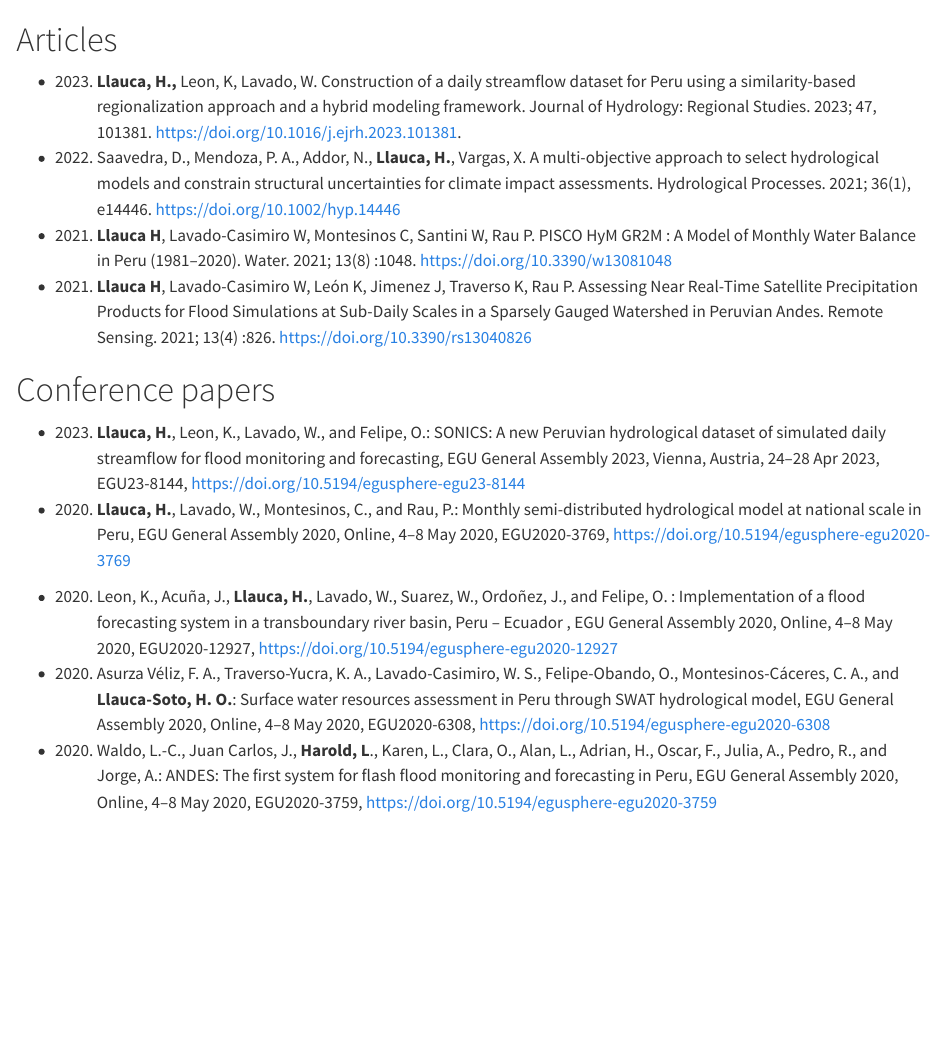
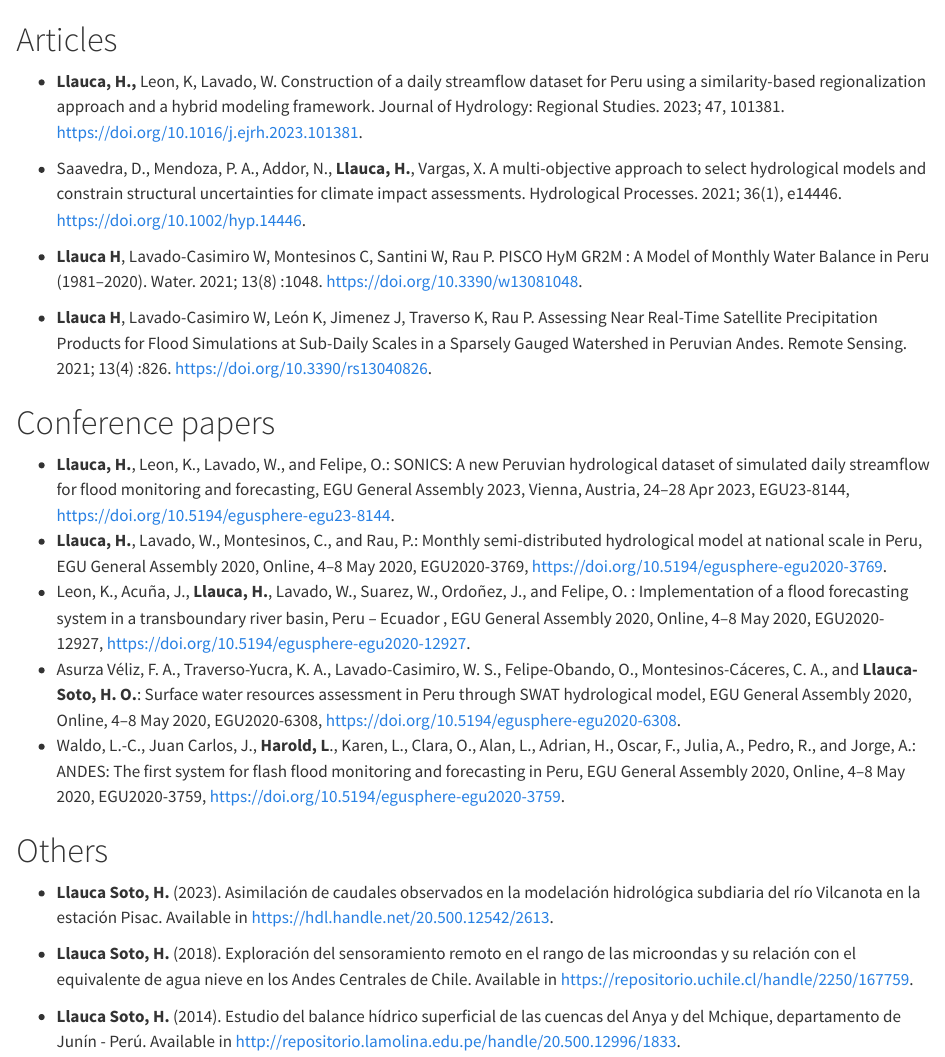
Before and after one commit to hllauca/hllauca.github.io, a Quarto document (publications.qmd): the page in a window 1100 px wide, from its top. Rendered offline with R 4.5, knitr and Pandoc in place of Quarto, with nearby package versions.

Commit message:
Add files via upload

```diff
--- a/_quarto.yml
+++ b/_quarto.yml
@@ -11,10 +11,10 @@ website:
         text: Home
       - href: about.qmd
         text: Profile
+      - href: resources.qmd
+        text: Resources
       - href: publications.qmd
         text: Publications
-      - href: resources.qmd
-        text: Resources
       - href: CV_Harold_Llauca.pdf
         text: CV
     page-footer: "Copyright 2023, Harold Llauca"
--- a/publications.qmd
+++ b/publications.qmd
@@ -1,61 +1,25 @@
 # Articles
 
--   <div>
+-   **Llauca, H.,** Leon, K, Lavado, W. Construction of a daily streamflow dataset for Peru using a similarity-based regionalization approach and a hybrid modeling framework. Journal of Hydrology: Regional Studies. 2023; 47, 101381. <https://doi.org/10.1016/j.ejrh.2023.101381>.
 
-    2023. **Llauca, H.,** Leon, K, Lavado, W. Construction of a daily streamflow dataset for Peru using a similarity-based regionalization approach and a hybrid modeling framework. Journal of Hydrology: Regional Studies. 2023; 47, 101381. <https://doi.org/10.1016/j.ejrh.2023.101381>.
+-   Saavedra, D., Mendoza, P. A., Addor, N., **Llauca, H.**, Vargas, X. A multi-objective approach to select hydrological models and constrain structural uncertainties for climate impact assessments. Hydrological Processes. 2021; 36(1), e14446. <https://doi.org/10.1002/hyp.14446>.
 
-    </div>
+-   **Llauca H**, Lavado-Casimiro W, Montesinos C, Santini W, Rau P. PISCO HyM GR2M : A Model of Monthly Water Balance in Peru (1981--2020). Water. 2021; 13(8) :1048. <https://doi.org/10.3390/w13081048>.
 
--   <div>
-
-    2022. Saavedra, D., Mendoza, P. A., Addor, N., **Llauca, H.**, Vargas, X. A multi-objective approach to select hydrological models and constrain structural uncertainties for climate impact assessments. Hydrological Processes. 2021; 36(1), e14446. <https://doi.org/10.1002/hyp.14446>
-
-    </div>
-
--   <div>
-
-    2021. **Llauca H**, Lavado-Casimiro W, Montesinos C, Santini W, Rau P. PISCO HyM GR2M : A Model of Monthly Water Balance in Peru (1981--2020). Water. 2021; 13(8) :1048. <https://doi.org/10.3390/w13081048>
-
-    </div>
-
--   <div>
-
-    2021. **Llauca H**, Lavado-Casimiro W, León K, Jimenez J, Traverso K, Rau P. Assessing Near Real-Time Satellite Precipitation Products for Flood Simulations at Sub-Daily Scales in a Sparsely Gauged Watershed in Peruvian Andes. Remote Sensing. 2021; 13(4) :826. <https://doi.org/10.3390/rs13040826>
-
-    </div>
+-   **Llauca H**, Lavado-Casimiro W, León K, Jimenez J, Traverso K, Rau P. Assessing Near Real-Time Satellite Precipitation Products for Flood Simulations at Sub-Daily Scales in a Sparsely Gauged Watershed in Peruvian Andes. Remote Sensing. 2021; 13(4) :826. <https://doi.org/10.3390/rs13040826>.
 
 # Conference papers
 
--   <div>
+-   **Llauca, H.**, Leon, K., Lavado, W., and Felipe, O.: SONICS: A new Peruvian hydrological dataset of simulated daily streamflow for flood monitoring and forecasting, EGU General Assembly 2023, Vienna, Austria, 24--28 Apr 2023, EGU23-8144, <https://doi.org/10.5194/egusphere-egu23-8144>.
+-   **Llauca, H.**, Lavado, W., Montesinos, C., and Rau, P.: Monthly semi-distributed hydrological model at national scale in Peru, EGU General Assembly 2020, Online, 4--8 May 2020, EGU2020-3769, <https://doi.org/10.5194/egusphere-egu2020-3769>.
+-   Leon, K., Acuña, J., **Llauca, H.**, Lavado, W., Suarez, W., Ordoñez, J., and Felipe, O. : Implementation of a flood forecasting system in a transboundary river basin, Peru -- Ecuador , EGU General Assembly 2020, Online, 4--8 May 2020, EGU2020-12927, <https://doi.org/10.5194/egusphere-egu2020-12927>.
+-   Asurza Véliz, F. A., Traverso-Yucra, K. A., Lavado-Casimiro, W. S., Felipe-Obando, O., Montesinos-Cáceres, C. A., and **Llauca-Soto, H. O.**: Surface water resources assessment in Peru through SWAT hydrological model, EGU General Assembly 2020, Online, 4--8 May 2020, EGU2020-6308, <https://doi.org/10.5194/egusphere-egu2020-6308>.
+-   Waldo, L.-C., Juan Carlos, J., **Harold, L**., Karen, L., Clara, O., Alan, L., Adrian, H., Oscar, F., Julia, A., Pedro, R., and Jorge, A.: ANDES: The first system for flash flood monitoring and forecasting in Peru, EGU General Assembly 2020, Online, 4--8 May 2020, EGU2020-3759, <https://doi.org/10.5194/egusphere-egu2020-3759>.
 
-    2023. **Llauca, H.**, Leon, K., Lavado, W., and Felipe, O.: SONICS: A new Peruvian hydrological dataset of simulated daily streamflow for flood monitoring and forecasting, EGU General Assembly 2023, Vienna, Austria, 24--28 Apr 2023, EGU23-8144, <https://doi.org/10.5194/egusphere-egu23-8144>
+# Others
 
-    </div>
+-   **Llauca Soto, H.** (2023). Asimilación de caudales observados en la modelación hidrológica subdiaria del río Vilcanota en la estación Pisac. Available in <https://hdl.handle.net/20.500.12542/2613>.
 
--   <div>
+-   **Llauca Soto, H.** (2018). Exploración del sensoramiento remoto en el rango de las microondas y su relación con el equivalente de agua nieve en los Andes Centrales de Chile. Available in [https://repositorio.uchile.cl/handle/2250/167759](#0).
 
-    2020. <div>
-
-          **Llauca, H.**, Lavado, W., Montesinos, C., and Rau, P.: Monthly semi-distributed hydrological model at national scale in Peru, EGU General Assembly 2020, Online, 4--8 May 2020, EGU2020-3769, <https://doi.org/10.5194/egusphere-egu2020-3769>
-
-          </div>
-
-    </div>
-
--   <div>
-
-    2020. Leon, K., Acuña, J., **Llauca, H.**, Lavado, W., Suarez, W., Ordoñez, J., and Felipe, O. : Implementation of a flood forecasting system in a transboundary river basin, Peru -- Ecuador , EGU General Assembly 2020, Online, 4--8 May 2020, EGU2020-12927, <https://doi.org/10.5194/egusphere-egu2020-12927>
-
-    </div>
-
--   <div>
-
-    2020. Asurza Véliz, F. A., Traverso-Yucra, K. A., Lavado-Casimiro, W. S., Felipe-Obando, O., Montesinos-Cáceres, C. A., and **Llauca-Soto, H. O.**: Surface water resources assessment in Peru through SWAT hydrological model, EGU General Assembly 2020, Online, 4--8 May 2020, EGU2020-6308, <https://doi.org/10.5194/egusphere-egu2020-6308>
-
-    </div>
-
--   <div>
-
-    2020. Waldo, L.-C., Juan Carlos, J., **Harold, L**., Karen, L., Clara, O., Alan, L., Adrian, H., Oscar, F., Julia, A., Pedro, R., and Jorge, A.: ANDES: The first system for flash flood monitoring and forecasting in Peru, EGU General Assembly 2020, Online, 4--8 May 2020, EGU2020-3759, <https://doi.org/10.5194/egusphere-egu2020-3759>
-
-    </div>
+-   **Llauca Soto, H.** (2014). Estudio del balance hídrico superficial de las cuencas del Anya y del Mchique, departamento de Junín - Perú. Available in [http://repositorio.lamolina.edu.pe/handle/20.500.12996/1833](#0).
```
Also changed, not shown: index.qmd (+4 -3 lines), resources.qmd (+35 -16 lines), docs/search.json, images/cim_package.jpg (added), images/gr2m_package.jpg (added), images/pisco_hym.jpg (added), 7 other files.
